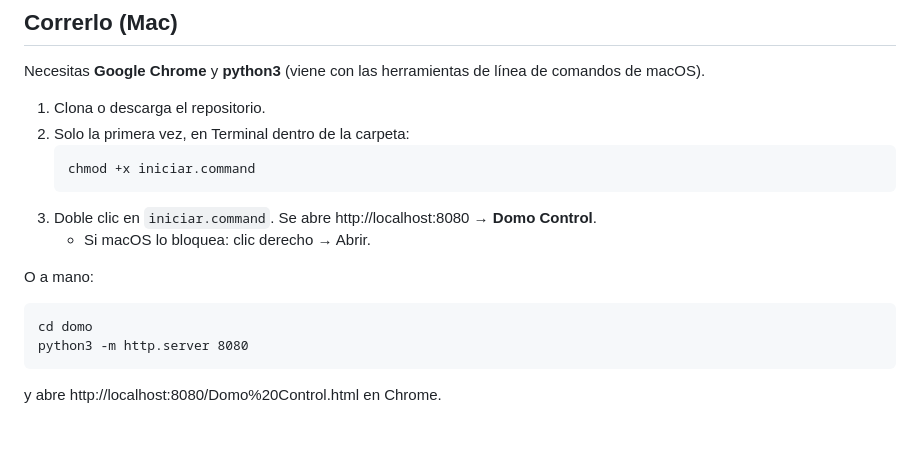
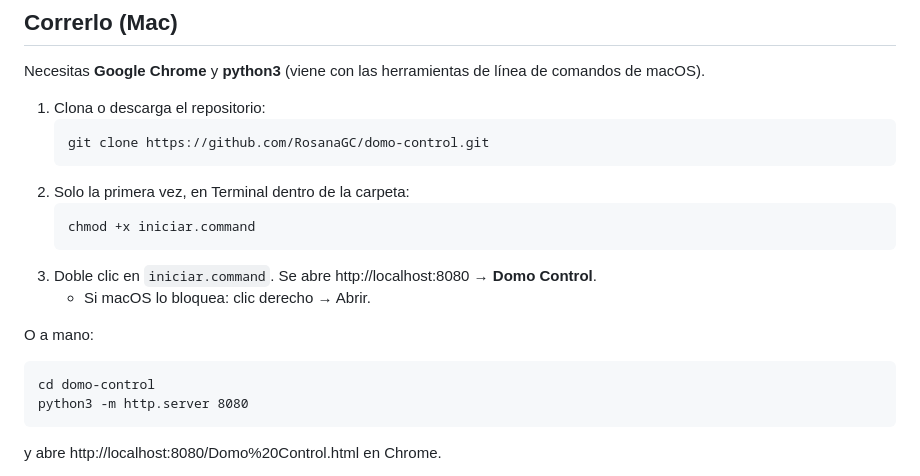
Before and after one commit to RosanaGC/domo-control, a Markdown page: README.md, the part around the change. Drawn GitHub-style; blank space fills up the shorter version.

Commit message:
README: comando de clonado
Co-Authored-By: Claude Opus 5.5 <noreply@anthropic.com>

````diff
--- a/README.md
+++ b/README.md
@@ -10,7 +10,10 @@ como capas mezclables, con secuencia de escenas, control en vivo y render cuadro
 
 Necesitas **Google Chrome** y **python3** (viene con las herramientas de línea de comandos de macOS).
 
-1. Clona o descarga el repositorio.
+1. Clona o descarga el repositorio:
+   ```
+   git clone https://github.com/RosanaGC/domo-control.git
+   ```
 2. Solo la primera vez, en Terminal dentro de la carpeta:
    ```
    chmod +x iniciar.command
@@ -20,7 +23,7 @@ Necesitas **Google Chrome** y **python3** (viene con las herramientas de línea
 
 O a mano:
 ```
-cd domo
+cd domo-control
 python3 -m http.server 8080
 ```
 y abre http://localhost:8080/Domo%20Control.html en Chrome.
````
